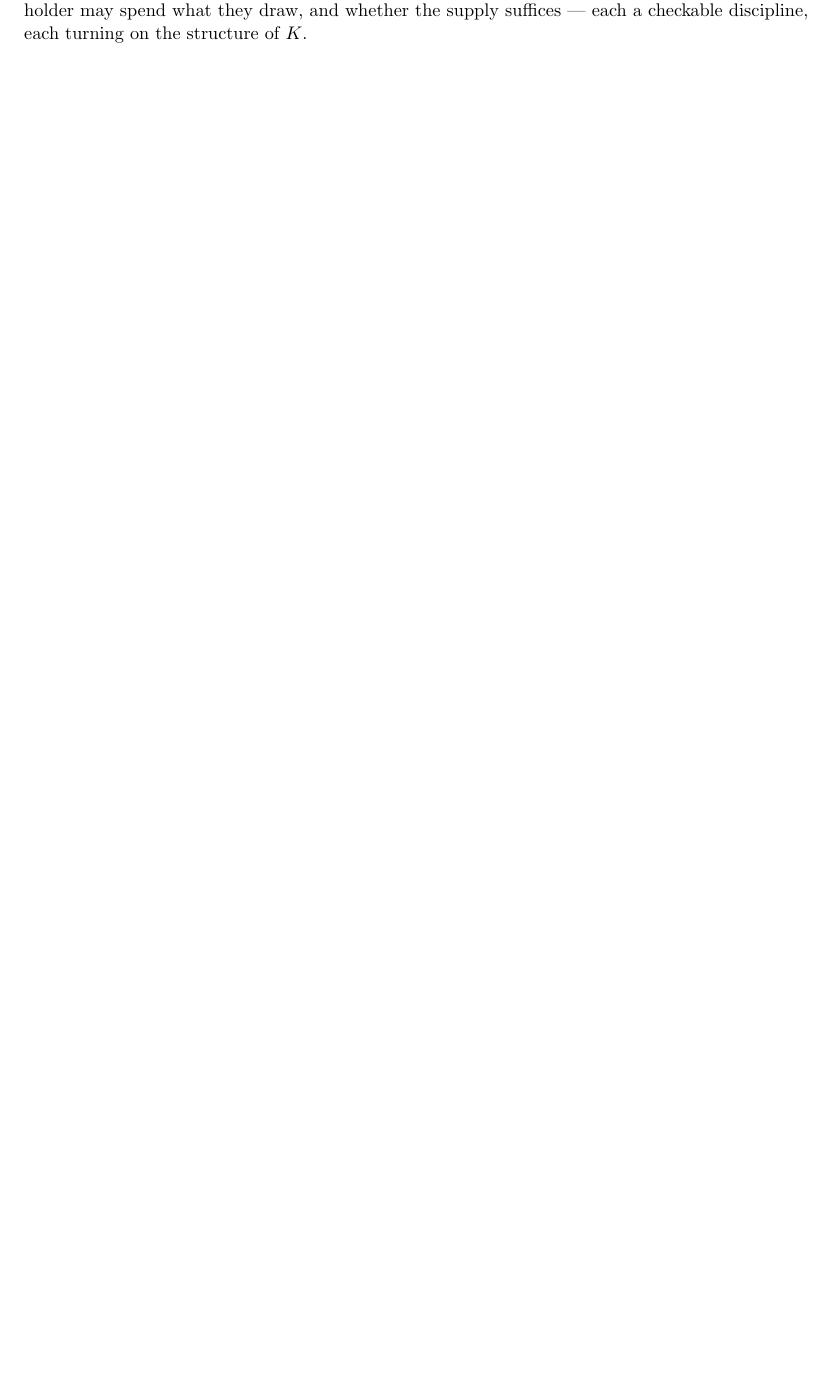
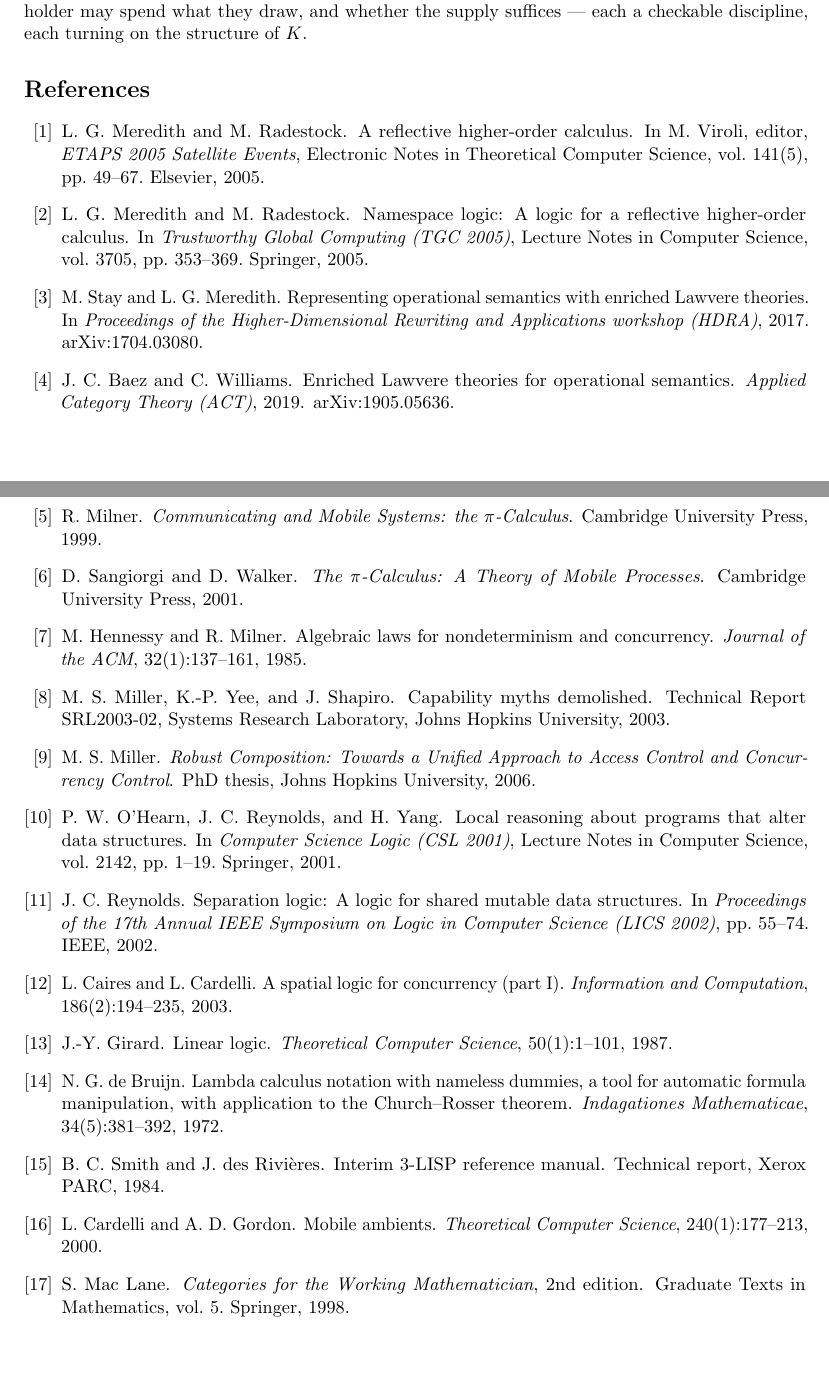
Before and after one commit to F1R3FLY-io/publications, a LaTeX paper (cost-accounting-as-monad/continued-gslt-cost-v2.tex): part of page 17 of 17 before the commit and two parts of pages 17 and 18 of 18 after it, the two joined at a grey line, cut so that both start at the same text, the shorter picture padded with empty space. Compiled offline with pdfLaTeX.

Commit message:
added bibliography

```diff
--- a/cost-accounting-as-monad/continued-gslt-cost-v2.tex
+++ b/cost-accounting-as-monad/continued-gslt-cost-v2.tex
@@ -1268,4 +1285,106 @@ form three layers on the one cost-accounted object: who may reach a stack,
 how a holder may spend what they draw, and whether the supply suffices ---
 each a checkable discipline, each turning on the structure of $K$.
 
+\begin{thebibliography}{99}
+\addcontentsline{toc}{section}{References}
+
+\bibitem{MeredithRadestock2005}
+L.~G.~Meredith and M.~Radestock.
+\newblock A reflective higher-order calculus.
+\newblock In M.~Viroli, editor, \emph{ETAPS 2005 Satellite Events},
+  Electronic Notes in Theoretical Computer Science, vol.~141(5),
+  pp.~49--67. Elsevier, 2005.
+
+\bibitem{NamespaceLogic}
+L.~G.~Meredith and M.~Radestock.
+\newblock Namespace logic: A logic for a reflective higher-order calculus.
+\newblock In \emph{Trustworthy Global Computing (TGC 2005)}, Lecture Notes
+  in Computer Science, vol.~3705, pp.~353--369. Springer, 2005.
+
+\bibitem{StayMeredith2017}
+M.~Stay and L.~G.~Meredith.
+\newblock Representing operational semantics with enriched Lawvere theories.
+\newblock In \emph{Proceedings of the Higher-Dimensional Rewriting and
+  Applications workshop (HDRA)}, 2017.
+  \newblock arXiv:1704.03080.
+
+\bibitem{BaezWilliams2019}
+J.~C.~Baez and C.~Williams.
+\newblock Enriched Lawvere theories for operational semantics.
+\newblock \emph{Applied Category Theory (ACT)}, 2019.
+  \newblock arXiv:1905.05636.
+
+\bibitem{Milner1999}
+R.~Milner.
+\newblock \emph{Communicating and Mobile Systems: the $\pi$-Calculus}.
+\newblock Cambridge University Press, 1999.
+
+\bibitem{SangiorgiWalker2001}
+D.~Sangiorgi and D.~Walker.
+\newblock \emph{The $\pi$-Calculus: A Theory of Mobile Processes}.
+\newblock Cambridge University Press, 2001.
+
+\bibitem{HennessyMilner1985}
+M.~Hennessy and R.~Milner.
+\newblock Algebraic laws for nondeterminism and concurrency.
+\newblock \emph{Journal of the ACM}, 32(1):137--161, 1985.
+
+\bibitem{MillerYeeShapiro2003}
+M.~S.~Miller, K.-P.~Yee, and J.~Shapiro.
+\newblock Capability myths demolished.
+\newblock Technical Report SRL2003-02, Systems Research Laboratory,
+  Johns Hopkins University, 2003.
+
+\bibitem{Miller2006}
+M.~S.~Miller.
+\newblock \emph{Robust Composition: Towards a Unified Approach to Access
+  Control and Concurrency Control}.
+\newblock PhD thesis, Johns Hopkins University, 2006.
+
+\bibitem{OHearnReynolds2001}
+P.~W.~O'Hearn, J.~C.~Reynolds, and H.~Yang.
+\newblock Local reasoning about programs that alter data structures.
+\newblock In \emph{Computer Science Logic (CSL 2001)}, Lecture Notes in
+  Computer Science, vol.~2142, pp.~1--19. Springer, 2001.
+
+\bibitem{Reynolds2002}
+J.~C.~Reynolds.
+\newblock Separation logic: A logic for shared mutable data structures.
+\newblock In \emph{Proceedings of the 17th Annual IEEE Symposium on Logic
+  in Computer Science (LICS 2002)}, pp.~55--74. IEEE, 2002.
+
+\bibitem{CairesCardelli2003}
+L.~Caires and L.~Cardelli.
+\newblock A spatial logic for concurrency (part I).
+\newblock \emph{Information and Computation}, 186(2):194--235, 2003.
+
+\bibitem{Girard1987}
+J.-Y.~Girard.
+\newblock Linear logic.
+\newblock \emph{Theoretical Computer Science}, 50(1):1--101, 1987.
+
+\bibitem{deBruijn1972}
+N.~G.~de Bruijn.
+\newblock Lambda calculus notation with nameless dummies, a tool for
+  automatic formula manipulation, with application to the Church--Rosser
+  theorem.
+\newblock \emph{Indagationes Mathematicae}, 34(5):381--392, 1972.
+
+\bibitem{SmithdesRivieres1984}
+B.~C.~Smith and J.~des Rivi\`eres.
+\newblock Interim 3-LISP reference manual.
+\newblock Technical report, Xerox PARC, 1984.
+
+\bibitem{CardelliGordon2000}
+L.~Cardelli and A.~D.~Gordon.
+\newblock Mobile ambients.
+\newblock \emph{Theoretical Computer Science}, 240(1):177--213, 2000.
+
+\bibitem{MacLane1998}
+S.~Mac Lane.
+\newblock \emph{Categories for the Working Mathematician}, 2nd edition.
+\newblock Graduate Texts in Mathematics, vol.~5. Springer, 1998.
+
+\end{thebibliography}
+
 \end{document}
```
Also changed, not shown: cost-accounting-as-monad/continued-gslt-cost-v2.pdf, cost-accounting-as-monad/continued-gslt-cost-v2.tex (39 more changed lines).
